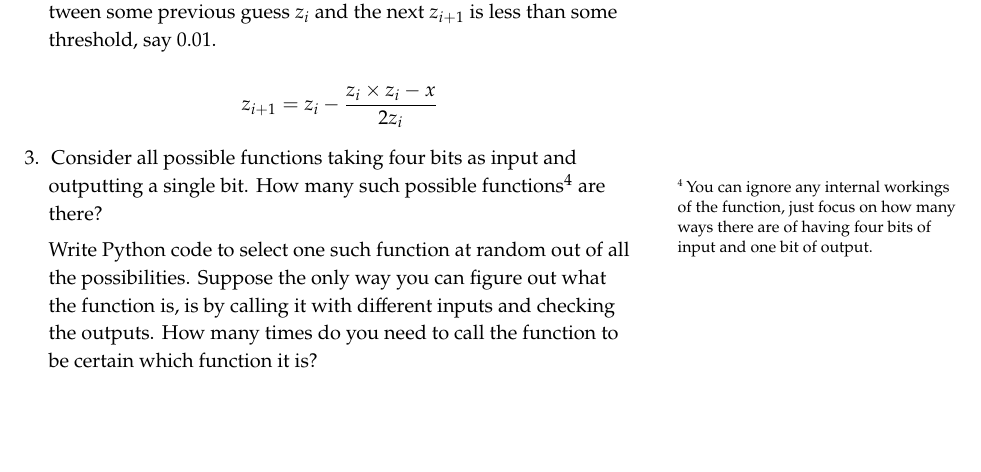
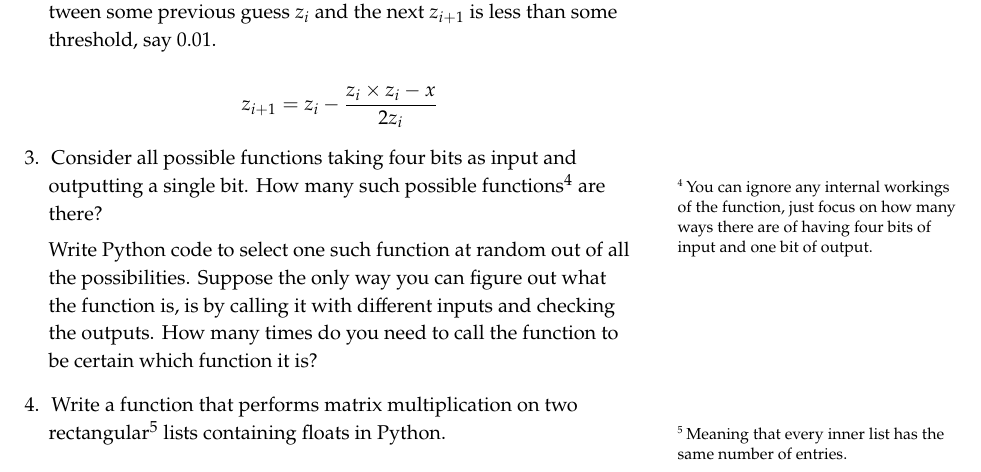
Before and after one commit to ianmcloughlin/2324_winter_emer_tech, a LaTeX document (2324_winter_emer_tech_tasks.tex): part of the page, cut so that both start at the same text, the shorter picture padded with empty space. Compiled offline with pdfLaTeX.

Commit message:
Fourth task

```diff
--- a/2324_winter_emer_tech_tasks.tex
+++ b/2324_winter_emer_tech_tasks.tex
@@ -33,6 +33,8 @@
 
   Write Python code to select one such function at random out of all the possibilities. Suppose the only way you can figure out what the function is, is by calling it with different inputs and checking the outputs. How many times do you need to call the function to be certain which function it is?
 
+\item Write a function that performs matrix multiplication on two rectangular\footnote{Meaning that every inner list has the same number of entries.} lists containing floats in Python.
+
 \end{enumerate}
 
 \end{document}
```
Also changed, not shown: 2324_winter_emer_tech_tasks.pdf.
